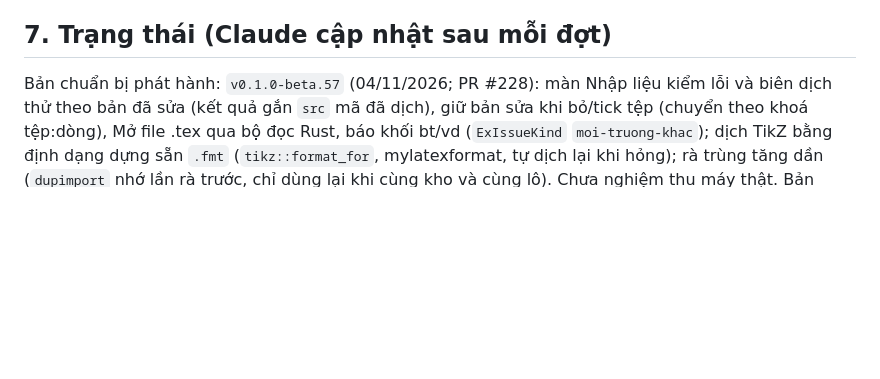
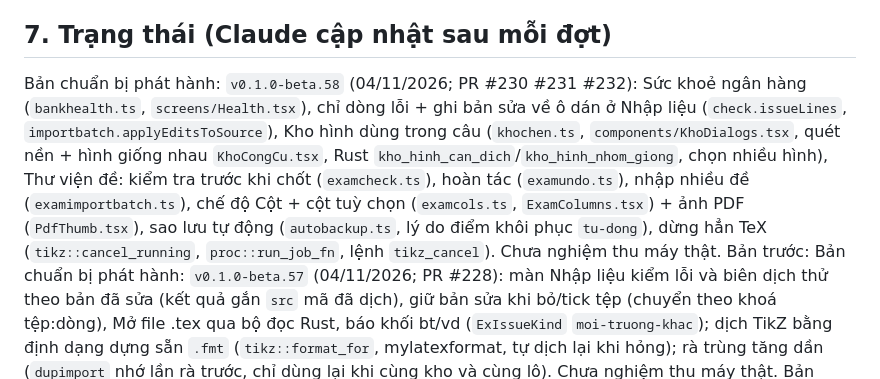
Before and after one commit to nvghy19112002-cmd/HEdu, a Markdown page: AGENTS.md, the part around the change. Drawn GitHub-style; blank space fills up the shorter version.

```diff
--- a/AGENTS.md
+++ b/AGENTS.md
@@ -103,6 +103,7 @@ Claude không coi giải pháp trong phiếu là mệnh lệnh: nếu có cách
 - Mẫu báo cáo mặc định: (1) Đã làm · (2) Kiểm thử: số test, kết quả, giới hạn · (3) Git: nhánh, commit, PR · (4) Còn tồn · (5) Cần chủ dự án quyết định (chỉ khi thật cần). Không kể nhật ký dài trừ khi được yêu cầu điều tra.
 
 ## 7. Trạng thái (Claude cập nhật sau mỗi đợt)
+Bản chuẩn bị phát hành: `v0.1.0-beta.58` (04/11/2026; PR #230 #231 #232): Sức khoẻ ngân hàng (`bankhealth.ts`, `screens/Health.tsx`), chỉ dòng lỗi + ghi bản sửa về ô dán ở Nhập liệu (`check.issueLines`, `importbatch.applyEditsToSource`), Kho hình dùng trong câu (`khochen.ts`, `components/KhoDialogs.tsx`, quét nền + hình giống nhau `KhoCongCu.tsx`, Rust `kho_hinh_can_dich`/`kho_hinh_nhom_giong`, chọn nhiều hình), Thư viện đề: kiểm tra trước khi chốt (`examcheck.ts`), hoàn tác (`examundo.ts`), nhập nhiều đề (`examimportbatch.ts`), chế độ Cột + cột tuỳ chọn (`examcols.ts`, `ExamColumns.tsx`) + ảnh PDF (`PdfThumb.tsx`), sao lưu tự động (`autobackup.ts`, lý do điểm khôi phục `tu-dong`), dừng hẳn TeX (`tikz::cancel_running`, `proc::run_job_fn`, lệnh `tikz_cancel`). Chưa nghiệm thu máy thật. Bản trước:
 Bản chuẩn bị phát hành: `v0.1.0-beta.57` (04/11/2026; PR #228): màn Nhập liệu kiểm lỗi và biên dịch thử theo bản đã sửa (kết quả gắn `src` mã đã dịch), giữ bản sửa khi bỏ/tick tệp (chuyển theo khoá tệp:dòng), Mở file .tex qua bộ đọc Rust, báo khối bt/vd (`ExIssueKind` `moi-truong-khac`); dịch TikZ bằng định dạng dựng sẵn `.fmt` (`tikz::format_for`, mylatexformat, tự dịch lại khi hỏng); rà trùng tăng dần (`dupimport` nhớ lần rà trước, chỉ dùng lại khi cùng kho và cùng lô). Chưa nghiệm thu máy thật. Bản trước:
 Bản chuẩn bị phát hành: `v0.1.0-beta.56` (04/11/2026; PR #222 #223 #224 #225 #226): Thư viện đề kiểu Finder + chọn nhiều đề (`examselect.ts`), thư mục riêng (`examfolders.ts`, thư mục trống lưu `exam-library/folders.json`), lọc loại đề, tìm trong nội dung .tex (`exam_search_text`, `khohinh::fold_lines`), xuất ma trận Excel và xuất trọn gói (`exammatrix.ts`, `exampack.ts`, `src-tauri/src/exampack.rs` ghi .xlsx có định dạng), trần cache hình TikZ (`tikz::prune_cache`), test Rust dùng `testutil` tự dọn thư mục tạm. Chưa nghiệm thu máy thật. Bản trước:
 Bản chuẩn bị phát hành: `v0.1.0-beta.55` (03/11/2026; PR #217 #218 #219 #220): Kho hình TikZ (`src-tauri/src/khohinh.rs` kho-hinh.db riêng, nạp chỉ đọc từ kho MathHub, 13 lệnh `kho_hinh_*`; màn `src/screens/KhoHinh.tsx`, ảnh thu nhỏ lười `KhoThumb` + `limiter.ts`; kho MathHub chỉ nằm trên máy, không vào repo/bản cài), Sky Panel đẹp hơn, sửa `segments()` với `\\$`, nút Sửa câu này khi nhập. Chưa nghiệm thu máy thật. Bản trước:
```
Also changed, not shown: GHI-CHU-PHAT-HANH.md (+24 -0 lines).
